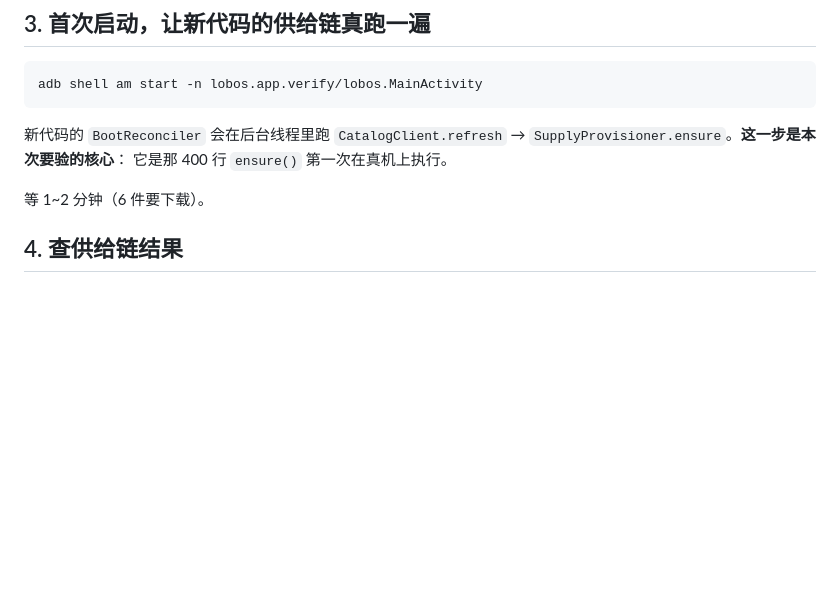
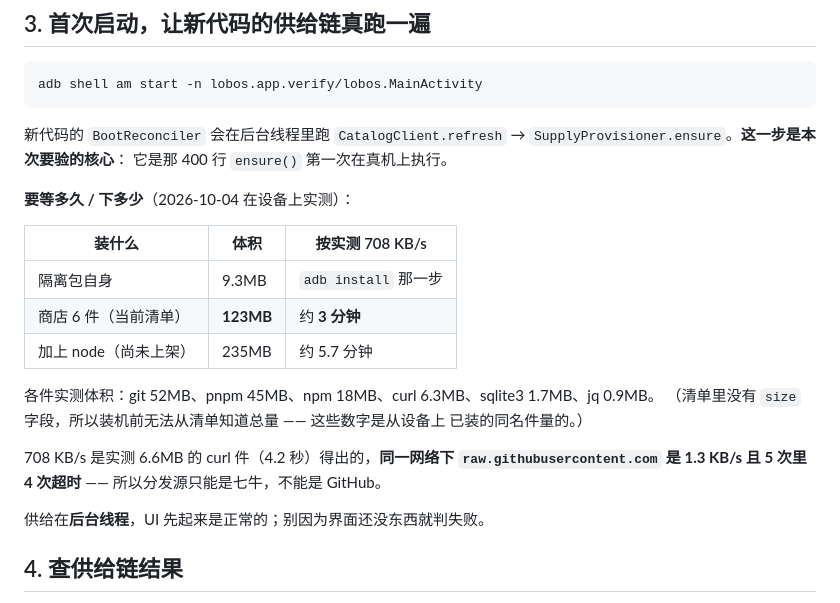
Before and after one commit to lobbowen/lob-os, a Markdown page: components/VERIFY-ON-DEVICE.md, the part around the change. Drawn GitHub-style; blank space fills up the shorter version.

Commit message:
验证清单补上下载量与耗时实测
读者需要知道「要等多久」，否则会在 UI 还没内容时误判失败。实测（2026-10-04
在这台设备上）：
  隔离包自身 9.3MB
  商店 6 件  123MB ≈ 3 分钟（按实测 708 KB/s）
  加 node   235MB ≈ 5.7 分钟
各件体积：git 52 / pnpm 45 / npm 18 / curl 6.3 / sqlite3 1.7 / jq 0.9 MB。

708 KB/s 是实测 6.6MB 的 curl 件（4.2 秒）得出的。同一网络下
raw.githubusercontent.com 是 1.3 KB/s 且 5 次里 4 次超时 —— 分发源只能是
七牛，这条数据顺带写进清单，免得以后有人再想用 raw 做备路。

另外补一句：供给在后台线程，UI 先起来是正常的。

```diff
--- a/components/VERIFY-ON-DEVICE.md
+++ b/components/VERIFY-ON-DEVICE.md
@@ -48,7 +48,22 @@ adb shell am start -n lobos.app.verify/lobos.MainActivity
 `CatalogClient.refresh` → `SupplyProvisioner.ensure`。**这一步是本次要验的核心**：
 它是那 400 行 `ensure()` 第一次在真机上执行。
 
-等 1~2 分钟（6 件要下载）。
+**要等多久 / 下多少**（2026-10-04 在设备上实测）：
+
+| 装什么 | 体积 | 按实测 708 KB/s |
+|---|---|---|
+| 隔离包自身 | 9.3MB | `adb install` 那一步 |
+| 商店 6 件（当前清单） | **123MB** | 约 **3 分钟** |
+| 加上 node（尚未上架） | 235MB | 约 5.7 分钟 |
+
+各件实测体积：git 52MB、pnpm 45MB、npm 18MB、curl 6.3MB、sqlite3 1.7MB、jq 0.9MB。
+（清单里没有 `size` 字段，所以装机前无法从清单知道总量 —— 这些数字是从设备上
+已装的同名件量的。）
+
+708 KB/s 是实测 6.6MB 的 curl 件（4.2 秒）得出的，**同一网络下 `raw.githubusercontent.com`
+是 1.3 KB/s 且 5 次里 4 次超时** —— 所以分发源只能是七牛，不能是 GitHub。
+
+供给在**后台线程**，UI 先起来是正常的；别因为界面还没东西就判失败。
 
 ## 4. 查供给链结果
 
```
